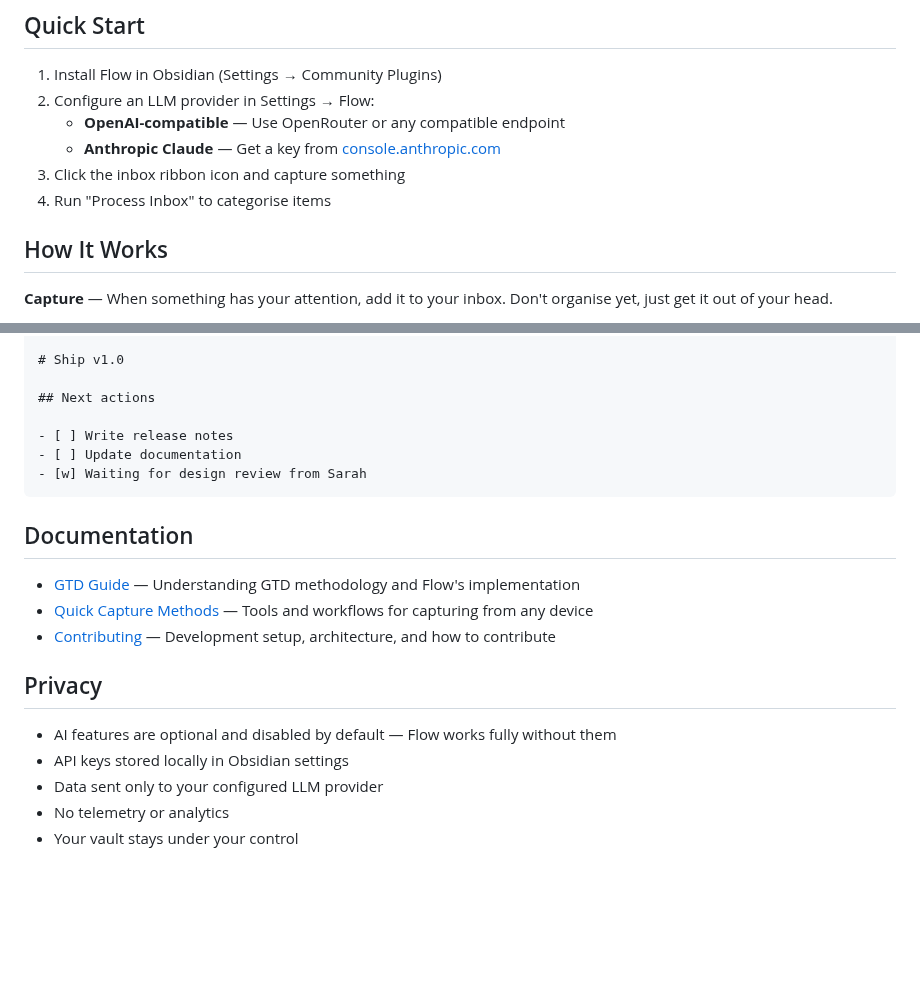
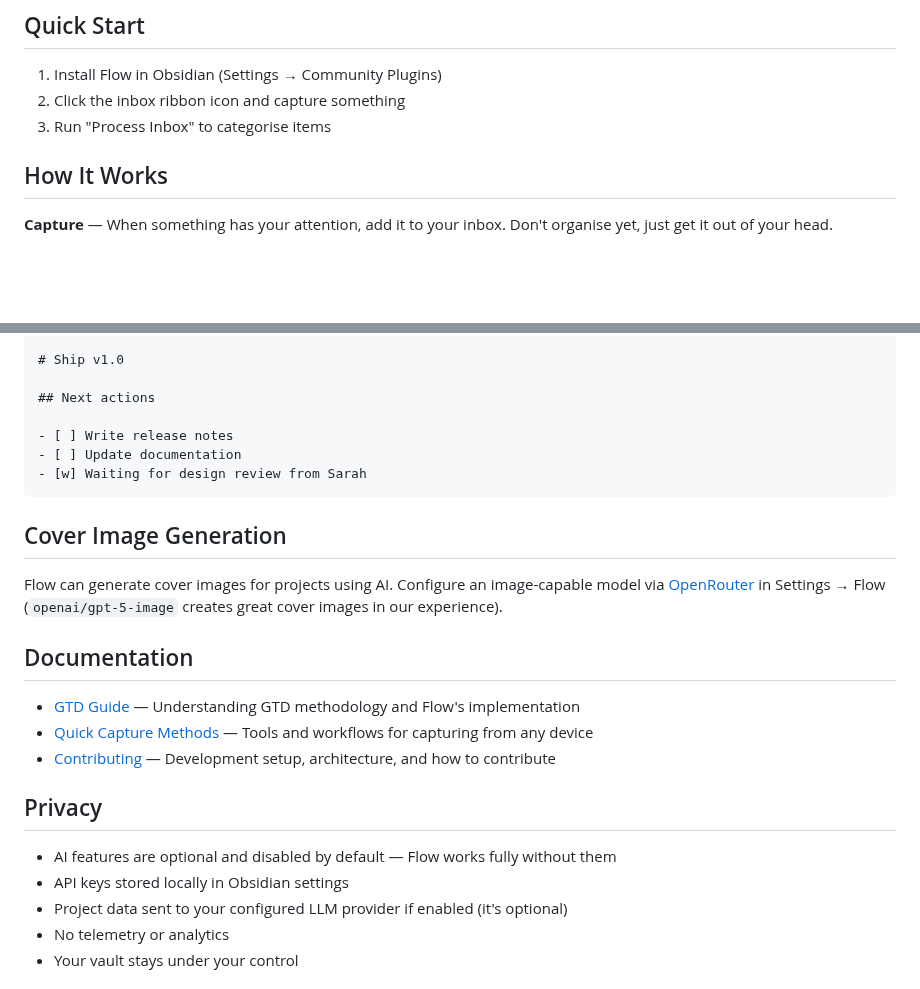
Before and after one commit to tavva/flow, a Markdown page: README.md, 2 parts joined by grey strips. Drawn GitHub-style; blank space fills up the shorter version.

Commit message:
Reduce the prominence of LLM usage as it's only for project cover image generation

````diff
--- a/README.md
+++ b/README.md
@@ -26,11 +26,8 @@ Flow gets everything out of your head and into a trusted system, so you can focu
 ## Quick Start
 
 1. Install Flow in Obsidian (Settings → Community Plugins)
-2. Configure an LLM provider in Settings → Flow:
-   - **OpenAI-compatible** — Use OpenRouter or any compatible endpoint
-   - **Anthropic Claude** — Get a key from [console.anthropic.com](https://console.anthropic.com/settings/keys)
-3. Click the inbox ribbon icon and capture something
-4. Run "Process Inbox" to categorise items
+2. Click the inbox ribbon icon and capture something
+3. Run "Process Inbox" to categorise items
 
 ## How It Works
 
@@ -67,6 +64,10 @@ parent-project: "[[Parent Project]]"
 - [w] Waiting for design review from Sarah
 ```
 
+## Cover Image Generation
+
+Flow can generate cover images for projects using AI. Configure an image-capable model via [OpenRouter](https://openrouter.ai) in Settings → Flow (`openai/gpt-5-image` creates great cover images in our experience).
+
 ## Documentation
 
 - [GTD Guide](docs/gtd-guide.md) — Understanding GTD methodology and Flow's implementation
@@ -77,7 +78,7 @@ parent-project: "[[Parent Project]]"
 
 - AI features are optional and disabled by default — Flow works fully without them
 - API keys stored locally in Obsidian settings
-- Data sent only to your configured LLM provider
+- Project data sent to your configured LLM provider if enabled (it's optional)
 - No telemetry or analytics
 - Your vault stays under your control
 
````
